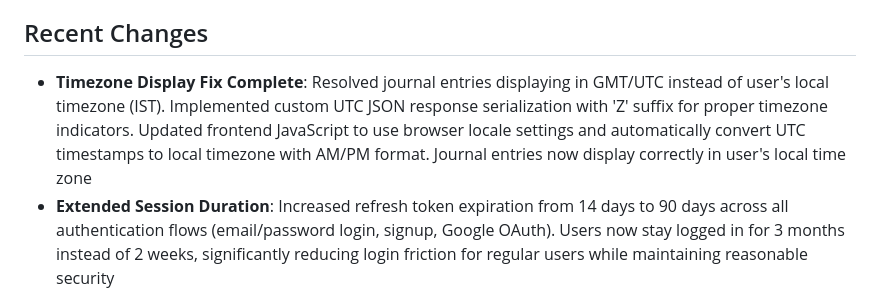
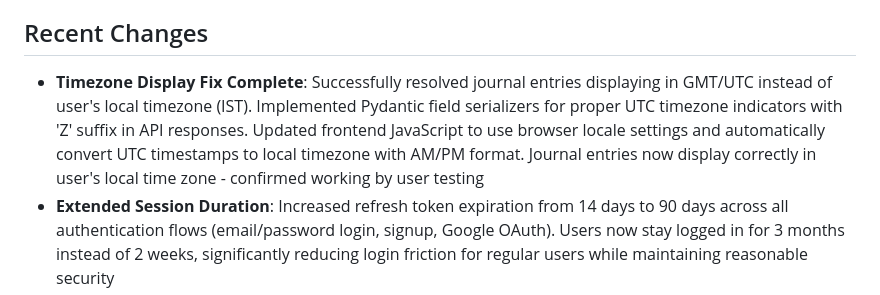
Before and after one commit to zeevandeep/SmritiQA, a Markdown page: replit.md, the part around the change. Rendered like a GitHub page.

Commit message:
Confirm fix for timezone display and include user verification
Verifies the timezone fix, implements Pydantic serializers for UTC 'Z' suffix, and includes user testing confirmation in `replit.md`.

Replit-Commit-Author: Agent
Replit-Commit-Session-Id: b755aa6c-efbd-40b7-b5bc-baa94c64e9ed
Replit-Commit-Screenshot-Url: https://storage.googleapis.com/screenshot-production-us-central1/c0b86e17-1172-4de1-a193-54903cb9232b/e7229927-d413-4df1-9a5a-ba59a066f612.jpg

```diff
--- a/replit.md
+++ b/replit.md
@@ -6,7 +6,7 @@ Smriti is an AI-powered journaling assistant that helps users gain insights from
 
 ## Recent Changes
 
-- **Timezone Display Fix Complete**: Resolved journal entries displaying in GMT/UTC instead of user's local timezone (IST). Implemented custom UTC JSON response serialization with 'Z' suffix for proper timezone indicators. Updated frontend JavaScript to use browser locale settings and automatically convert UTC timestamps to local timezone with AM/PM format. Journal entries now display correctly in user's local time zone
+- **Timezone Display Fix Complete**: Successfully resolved journal entries displaying in GMT/UTC instead of user's local timezone (IST). Implemented Pydantic field serializers for proper UTC timezone indicators with 'Z' suffix in API responses. Updated frontend JavaScript to use browser locale settings and automatically convert UTC timestamps to local timezone with AM/PM format. Journal entries now display correctly in user's local time zone - confirmed working by user testing
 - **Extended Session Duration**: Increased refresh token expiration from 14 days to 90 days across all authentication flows (email/password login, signup, Google OAuth). Users now stay logged in for 3 months instead of 2 weeks, significantly reducing login friction for regular users while maintaining reasonable security
 - **New User Journal Entry Fix Complete**: Resolved critical authentication issue preventing new users from saving journal entries immediately after signup. Implemented JWT token generation and secure cookie setting during email/password signup to match Google OAuth flow. New users now get instant access to journal creation without needing to log in again
 - **Notification Settings Disabled**: Disabled daily journal reminders and new reflection alerts toggles in settings page since these features aren't implemented yet. Set both to off by default and added "(Coming Soon)" labels to prevent user confusion about unimplemented features
```
